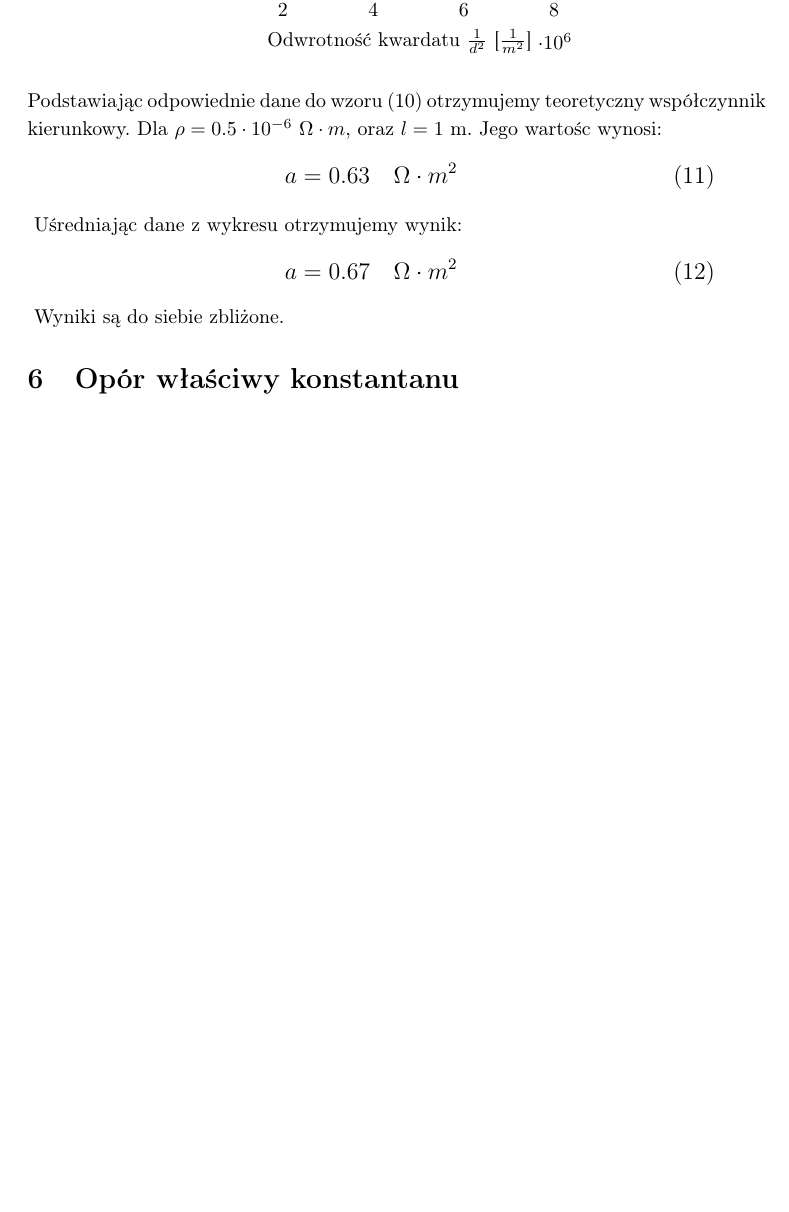
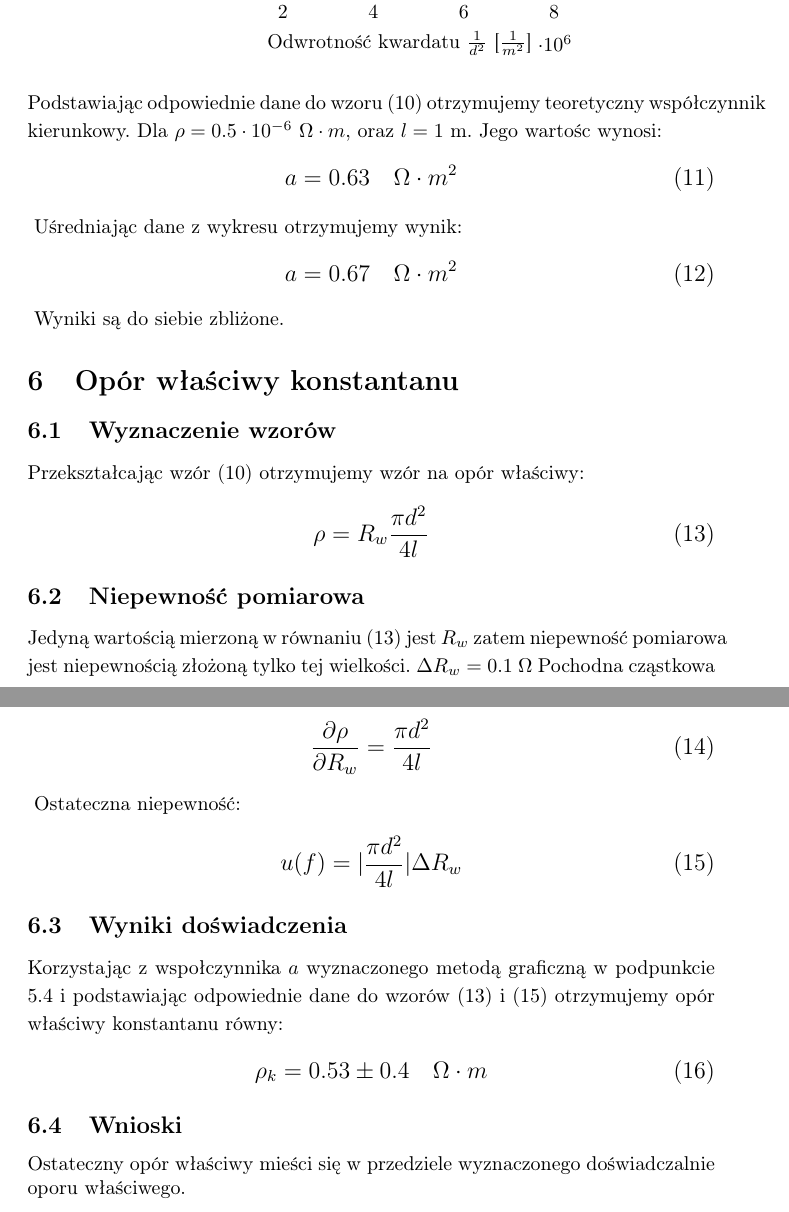
Before and after one commit to tomasz99lisowski/FW, a LaTeX document (Lab3/report3.tex): part of page 5 of 5 before the commit and two parts of pages 5 and 6 of 6 after it, the two joined at a grey line, cut so that both start at the same text, the shorter picture padded with empty space. Compiled offline with pdfLaTeX.

Commit message:
Finished report

```diff
--- a/Lab3/report3.tex
+++ b/Lab3/report3.tex
@@ -246,5 +246,34 @@ Uśredniając dane z wykresu otrzymujemy wynik:
 }
 Wyniki są do siebie zbliżone.
 \section{Opór właściwy konstantanu}
+\subsection{Wyznaczenie wzorów}
+Przekształcając wzór (10) otrzymujemy wzór na opór właściwy:
+{\large
+\begin{equation}
+    \rho = R_w\frac{\pi d^2}{4l}
+\end{equation}
+}
+\subsection{Niepewność pomiarowa}
+Jedyną wartością mierzoną w równaniu (13) jest $R_w$ zatem niepewność pomiarowa jest niepewnością złożoną tylko tej wielkości. $\Delta R_w = 0.1$ $\Omega$ Pochodna cząstkowa względem $R_w$ dana jest wzorem:
+{\large
+\begin{equation}
+    \frac{\partial \rho}{\partial R_w} = \frac{\pi d^2}{4l}
+\end{equation}
+}
+Ostateczna niepewność:
+{\large
+\begin{equation}
+    u(f) =  |\frac{\pi d^2}{4l}|\Delta R_w
+\end{equation}
+}
+\subsection{Wyniki doświadczenia}
 
+Korzystając z wspołczynnika $a$ wyznaczonego metodą graficzną w podpunkcie 5.4 i podstawiając odpowiednie dane do wzorów (13) i (15) otrzymujemy opór właściwy konstantanu równy:
+{\large
+\begin{equation}
+    \rho_k =  0.53 \pm 0.4 \quad\Omega \cdot m
+\end{equation}
+}
+\subsection{Wnioski}
+Ostateczny opór właściwy mieści się w przedziele wyznaczonego doświadczalnie oporu właściwego.
 \end{document}
```
